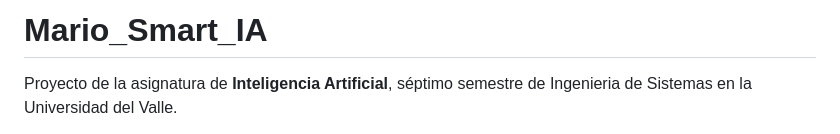
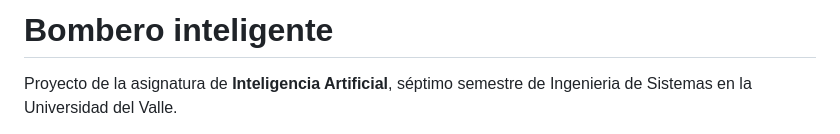
Before and after one commit to robertgilunivalle/Proyecto1_IA, a Markdown page: README.md, the part around the change. GitHub-like rendering.

```diff
--- a/README.md
+++ b/README.md
@@ -1,4 +1,4 @@
-# Mario_Smart_IA
+# Bombero inteligente
 
 Proyecto de la asignatura de **Inteligencia Artificial**, séptimo semestre de Ingenieria de Sistemas en la Universidad del Valle.
 
```
